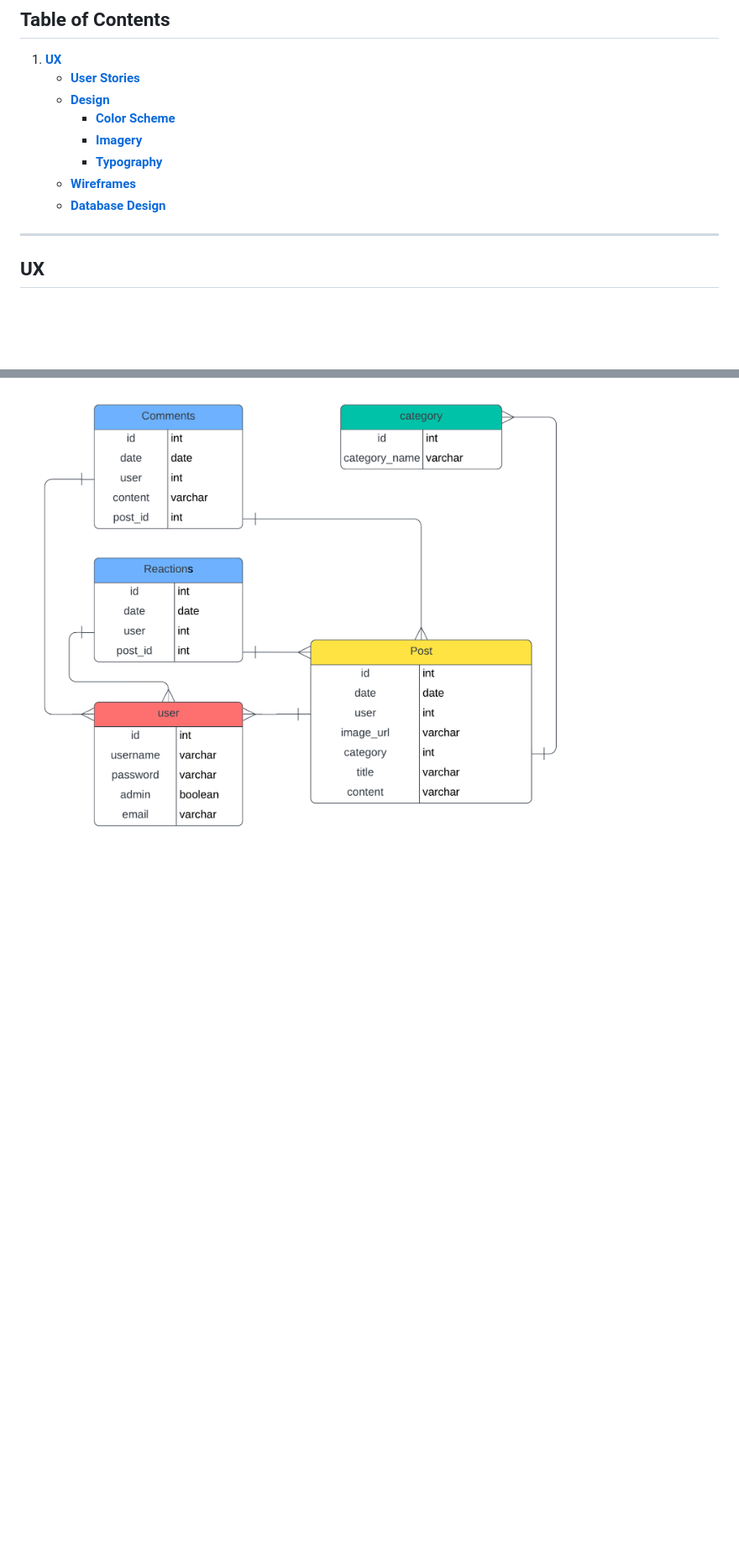
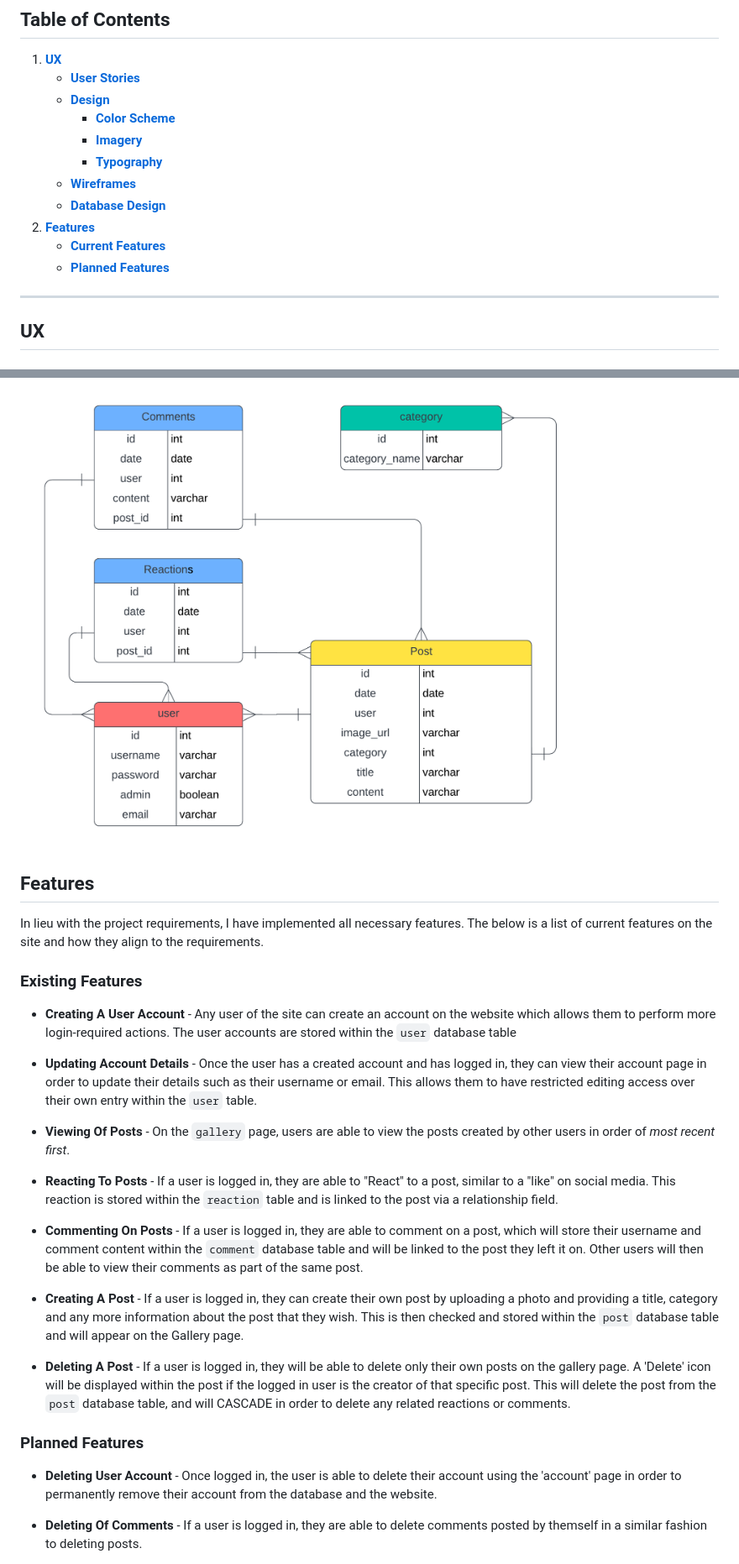
Before and after one commit to Natte2110/trelawney-crafts, a Markdown page: README.md, 2 parts joined by grey strips. Shown: that part at 84% size. Drawn GitHub-style; blank space fills up the shorter version.

Commit message:
docs: Add features and planned features

```diff
--- a/README.md
+++ b/README.md
@@ -20,6 +20,9 @@ The users of this website will be able to upload images and information regardin
         - [**Typography**](#typography)
     - [**Wireframes**](#wireframes)
     - [**Database Design**](#database-design)
+2. [**Features**](#features)
+    - [**Current Features**](#current-features)
+    - [**Planned Features**](#planned-features)
 
 ---
 
@@ -100,3 +103,29 @@ There is also another table in order to store the names of *categories*
 This is a relational database handled by [PostgreSQL](https://www.postgresql.org/) which uses primary and foreign keys from each table in order to relate entries to eachother.
 
 <img src="./design/database-design.png">
+
+## Features
+
+In lieu with the project requirements, I have implemented all necessary features. The below is a list of current features on the site and how they align to the requirements.
+
+### Existing Features
+
+-   **Creating A User Account** - Any user of the site can create an account on the website which allows them to perform more login-required actions. The user accounts are stored within the `user` database table
+
+-   **Updating Account Details** - Once the user has a created account and has logged in, they can view their account page in order to update their details such as their username or email. This allows them to have restricted editing access over their own entry within the `user` table.
+
+-   **Viewing Of Posts** - On the `gallery` page, users are able to view the posts created by other users in order of *most recent first*.
+
+-   **Reacting To Posts** - If a user is logged in, they are able to "React" to a post, similar to a "like" on social media. This reaction is stored within the `reaction` table and is linked to the post via a relationship field.
+
+-   **Commenting On Posts** - If a user is logged in, they are able to comment on a post, which will store their username and comment content within the `comment` database table and will be linked to the post they left it on. Other users will then be able to view their comments as part of the same post.
+
+-   **Creating A Post** - If a user is logged in, they can create their own post by uploading a photo and providing a title, category and any more information about the post that they wish. This is then checked and stored within the `post` database table and will appear on the Gallery page.
+
+-   **Deleting A Post** - If a user is logged in, they will be able to delete only their own posts on the gallery page. A 'Delete' icon will be displayed within the post if the logged in user is the creator of that specific post. This will delete the post from the `post` database table, and will CASCADE in order to delete any related reactions or comments.
+
+### Planned Features
+
+-   **Deleting User Account** - Once logged in, the user is able to delete their account using the 'account' page in order to permanently remove their account from the database and the website.
+
+-   **Deleting Of Comments** - If a user is logged in, they are able to delete comments posted by themself in a similar fashion to deleting posts.
```
